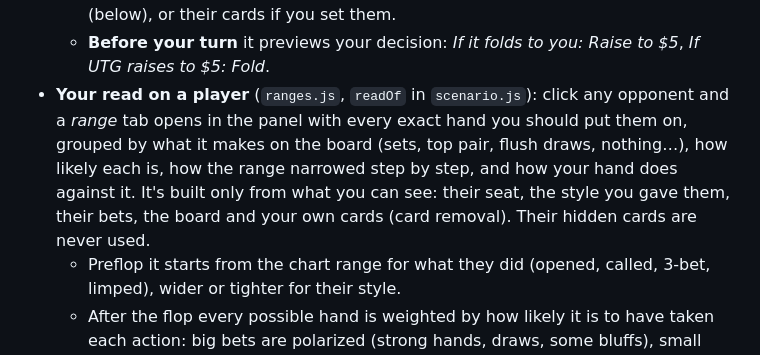
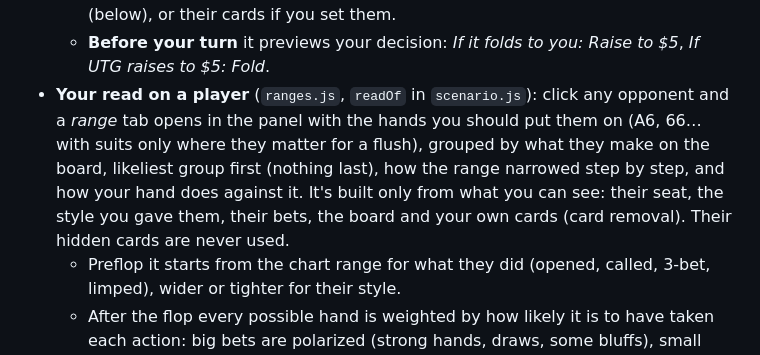
Before and after one commit to samoore1010/poker-trainer, a Markdown page: README.md, the part around the change. Rendered like a GitHub page.

Commit message:
README: describe the merged range list
Co-Authored-By: Claude Opus 5.5 <noreply@anthropic.com>
Claude-Session: https://claude.ai/code/session_01EpgMVNXB4tZL3PLrkQBpt6

```diff
--- a/README.md
+++ b/README.md
@@ -17,7 +17,7 @@ A Texas Hold'em trainer. Set up any spot by talking to the coach, picking cards,
   - **After the flop:** your win chance against the price, discounted out of position (you won't see every card or get paid every time you hit): about 80% of it on the flop and 90% on the turn. Draws call only when they're close to the price. Value bets depend on win chance, board texture, number of opponents and calling stations.
   - **Opponents' hands:** the odds and the advice use your read on each player (below), or their cards if you set them.
   - **Before your turn** it previews your decision: *If it folds to you: Raise to $5*, *If UTG raises to $5: Fold*.
-- **Your read on a player** (`ranges.js`, `readOf` in `scenario.js`): click any opponent and a *range* tab opens in the panel with every exact hand you should put them on, grouped by what it makes on the board (sets, top pair, flush draws, nothing…), how likely each is, how the range narrowed step by step, and how your hand does against it. It's built only from what you can see: their seat, the style you gave them, their bets, the board and your own cards (card removal). Their hidden cards are never used.
+- **Your read on a player** (`ranges.js`, `readOf` in `scenario.js`): click any opponent and a *range* tab opens in the panel with the hands you should put them on (A6, 66… with suits only where they matter for a flush), grouped by what they make on the board, likeliest group first (nothing last), how the range narrowed step by step, and how your hand does against it. It's built only from what you can see: their seat, the style you gave them, their bets, the board and your own cards (card removal). Their hidden cards are never used.
   - Preflop it starts from the chart range for what they did (opened, called, 3-bet, limped), wider or tighter for their style.
   - After the flop every possible hand is weighted by how likely it is to have taken each action: big bets are polarized (strong hands, draws, some bluffs), small bets wide, calls condensed (pairs and draws; monsters would raise), checks capped (strong hands usually bet). Styles shift it: stations call with weak pairs, nits rarely bluff, maniacs bluff a lot.
   - The computer players act after the flop with the same frequencies using their real cards, so the read matches how they play. A range you type for a player is used as it is.
```
